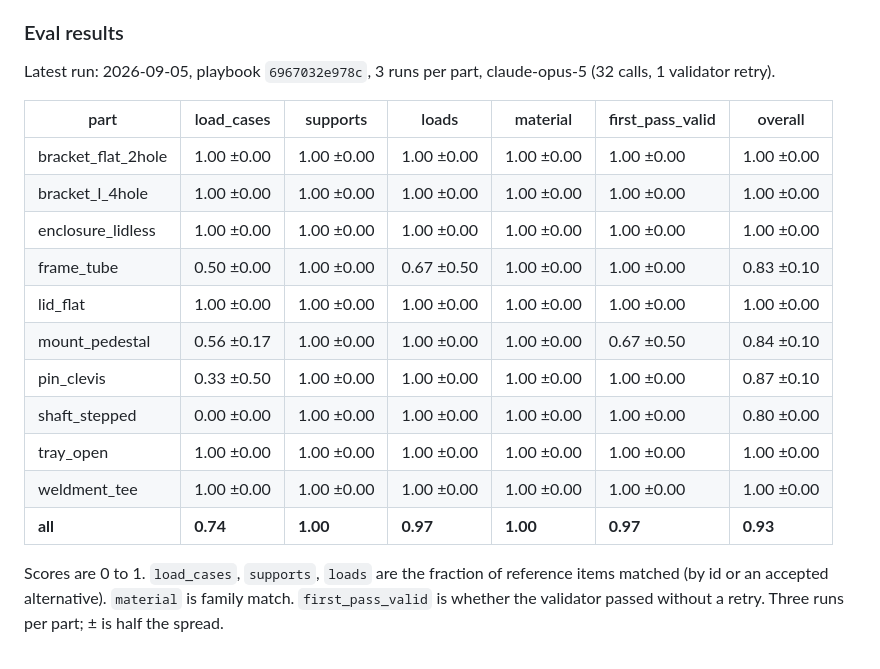
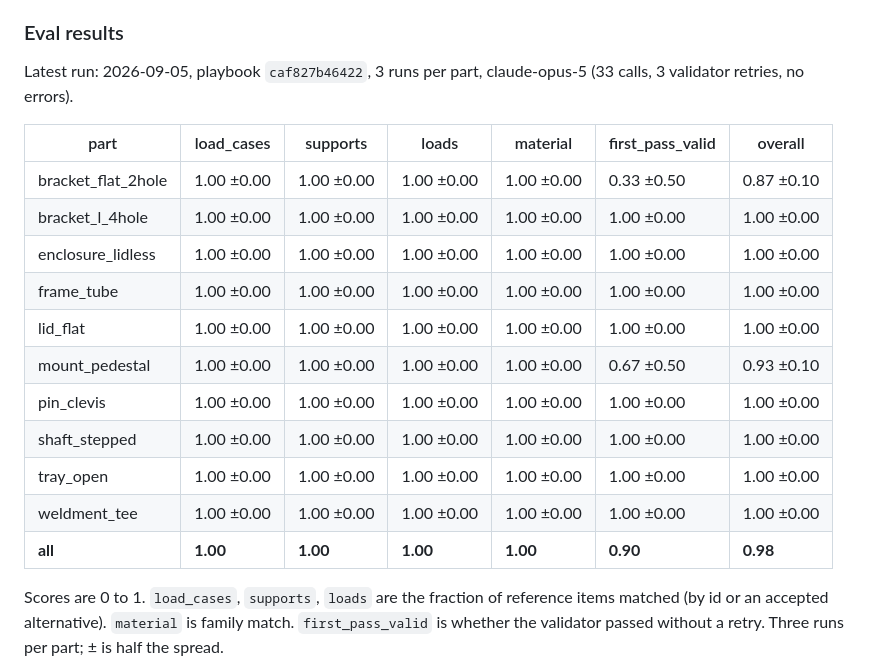
Before and after one commit to greeshv03-ops/ansys-workflow-tool, a Markdown page: README.md, the part around the change. Rendered like a GitHub page.

```diff
--- a/README.md
+++ b/README.md
@@ -19,22 +19,21 @@ STEP → GeometryAnalyzer → Summary Builder (compact JSON) → Proposal Agent
 
 ### Eval results
 
-Latest run: 2026-09-05, playbook `6967032e978c`, 3 runs per part, claude-opus-5 (32 calls, 1 validator retry).
+Latest run: 2026-09-05, playbook `caf827b46422`, 3 runs per part, claude-opus-5 (33 calls, 3 validator retries, no errors).
 
 | part | load_cases | supports | loads | material | first_pass_valid | overall |
 |---|---|---|---|---|---|---|
-| bracket_flat_2hole | 1.00 ±0.00 | 1.00 ±0.00 | 1.00 ±0.00 | 1.00 ±0.00 | 1.00 ±0.00 | 1.00 ±0.00 |
+| bracket_flat_2hole | 1.00 ±0.00 | 1.00 ±0.00 | 1.00 ±0.00 | 1.00 ±0.00 | 0.33 ±0.50 | 0.87 ±0.10 |
 | bracket_l_4hole | 1.00 ±0.00 | 1.00 ±0.00 | 1.00 ±0.00 | 1.00 ±0.00 | 1.00 ±0.00 | 1.00 ±0.00 |
 | enclosure_lidless | 1.00 ±0.00 | 1.00 ±0.00 | 1.00 ±0.00 | 1.00 ±0.00 | 1.00 ±0.00 | 1.00 ±0.00 |
-| frame_tube | 0.50 ±0.00 | 1.00 ±0.00 | 0.67 ±0.50 | 1.00 ±0.00 | 1.00 ±0.00 | 0.83 ±0.10 |
+| frame_tube | 1.00 ±0.00 | 1.00 ±0.00 | 1.00 ±0.00 | 1.00 ±0.00 | 1.00 ±0.00 | 1.00 ±0.00 |
 | lid_flat | 1.00 ±0.00 | 1.00 ±0.00 | 1.00 ±0.00 | 1.00 ±0.00 | 1.00 ±0.00 | 1.00 ±0.00 |
-| mount_pedestal | 0.56 ±0.17 | 1.00 ±0.00 | 1.00 ±0.00 | 1.00 ±0.00 | 0.67 ±0.50 | 0.84 ±0.10 |
-| pin_clevis | 0.33 ±0.50 | 1.00 ±0.00 | 1.00 ±0.00 | 1.00 ±0.00 | 1.00 ±0.00 | 0.87 ±0.10 |
-| shaft_stepped | 0.00 ±0.00 | 1.00 ±0.00 | 1.00 ±0.00 | 1.00 ±0.00 | 1.00 ±0.00 | 0.80 ±0.00 |
+| mount_pedestal | 1.00 ±0.00 | 1.00 ±0.00 | 1.00 ±0.00 | 1.00 ±0.00 | 0.67 ±0.50 | 0.93 ±0.10 |
+| pin_clevis | 1.00 ±0.00 | 1.00 ±0.00 | 1.00 ±0.00 | 1.00 ±0.00 | 1.00 ±0.00 | 1.00 ±0.00 |
+| shaft_stepped | 1.00 ±0.00 | 1.00 ±0.00 | 1.00 ±0.00 | 1.00 ±0.00 | 1.00 ±0.00 | 1.00 ±0.00 |
 | tray_open | 1.00 ±0.00 | 1.00 ±0.00 | 1.00 ±0.00 | 1.00 ±0.00 | 1.00 ±0.00 | 1.00 ±0.00 |
 | weldment_tee | 1.00 ±0.00 | 1.00 ±0.00 | 1.00 ±0.00 | 1.00 ±0.00 | 1.00 ±0.00 | 1.00 ±0.00 |
-| **all** | **0.74** | **1.00** | **0.97** | **1.00** | **0.97** | **0.93** |
-
+| **all** | **1.00** | **1.00** | **1.00** | **1.00** | **0.90** | **0.98** |
 
 Scores are 0 to 1. `load_cases`, `supports`, `loads` are the fraction of reference items matched (by id or an accepted alternative). `material` is family match. `first_pass_valid` is whether the validator passed without a retry. Three runs per part; ± is half the spread.
 
```
Also changed, not shown: evals/results/2026-09-05_caf827b46422.md (added, +15 -0 lines).
